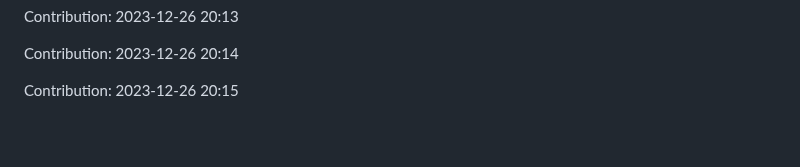
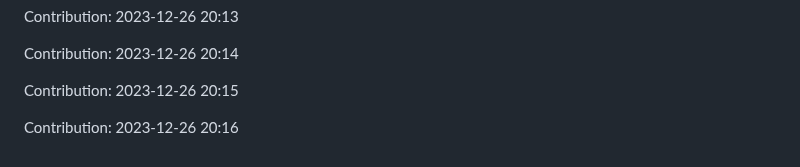
Before and after one commit to TheRealMilesLee/Random-ideas, a Markdown page: README.md, the part around the change. Drawn GitHub-style; blank space fills up the shorter version.

Commit message:
"Contribution: 2023-12-26 20:16"

```diff
--- a/README.md
+++ b/README.md
@@ -375,3 +375,5 @@ Contribution: 2023-12-26 20:13
 Contribution: 2023-12-26 20:14
 
 Contribution: 2023-12-26 20:15
+
+Contribution: 2023-12-26 20:16
```
